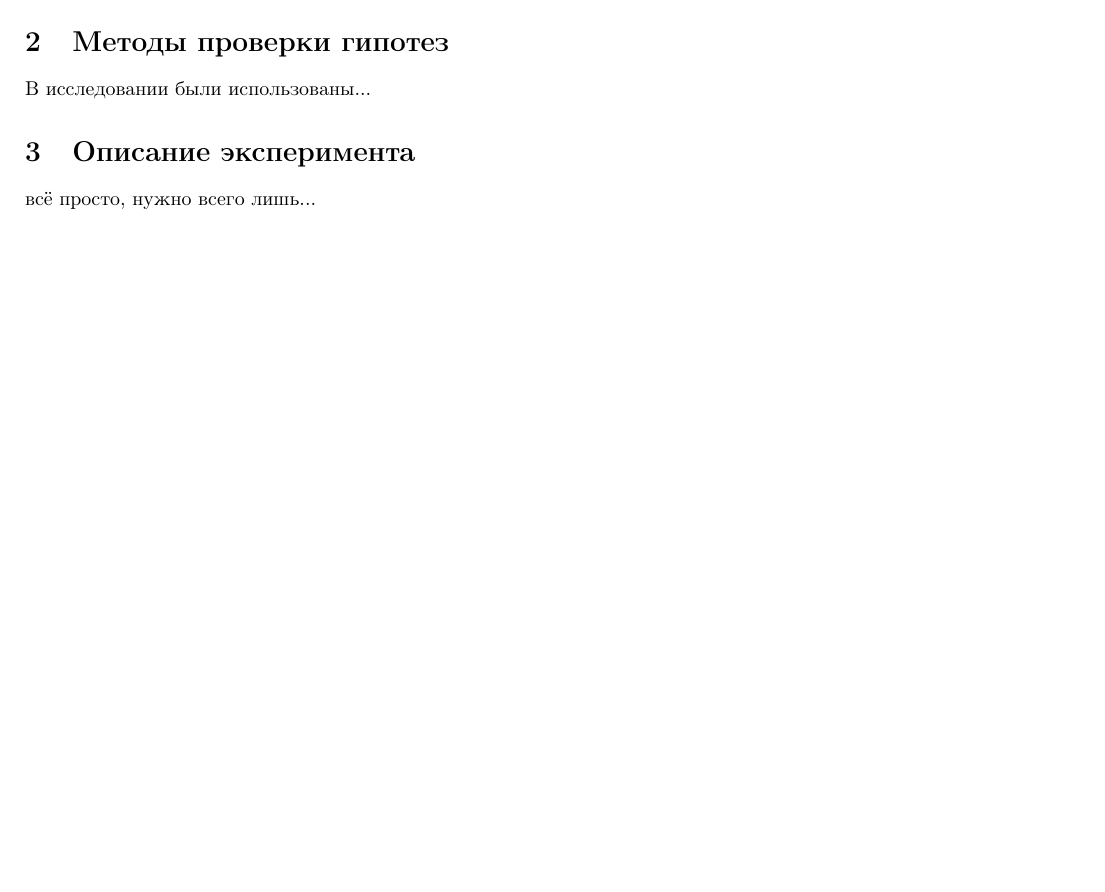
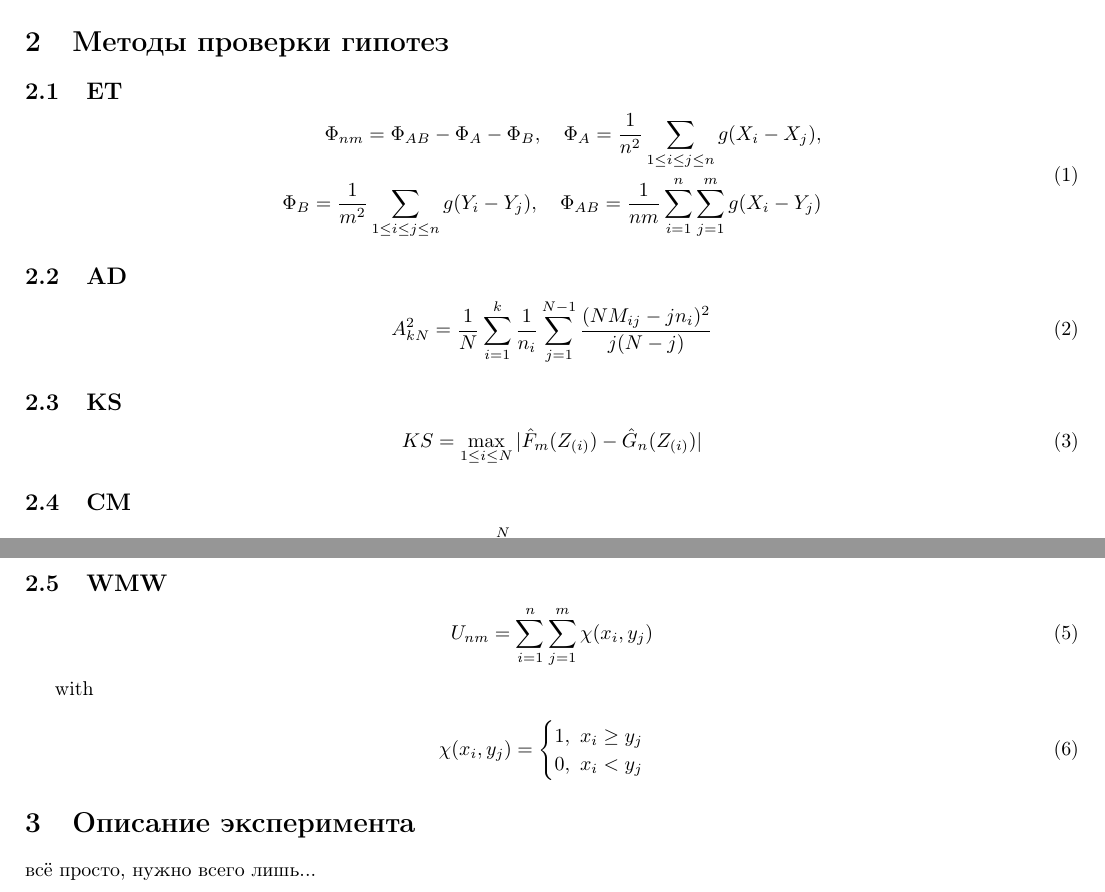
Before and after one commit to Lolikion228/OnTheAPOfET, a LaTeX document (tex_shit/main.tex): part of page 1 of 11 before the commit and two parts of pages 1 and 2 of 12 after it, the two joined at a grey line, cut so that both start at the same text, the shorter picture padded with empty space. Compiled offline with pdfLaTeX.

Commit message:
add test formulae

```diff
--- a/tex_shit/main.tex
+++ b/tex_shit/main.tex
@@ -38,7 +38,54 @@ bottom=2cm   % отступ снизу
 
 
 \section{Методы проверки гипотез}
-В исследовании были использованы...
+\subsection{ET}
+
+\begin{equation}
+\begin{aligned}
+	\Phi_{nm} = \Phi_{AB} - \Phi_{A} -\Phi_{B}, \quad
+	\Phi_{A} = \frac{1}{n^2} \sum_{1 \leq i \leq j \leq n} g(X_i - X_j),\\
+	\Phi_{B} = \frac{1}{m^2} \sum_{1 \leq i \leq j \leq n} g(Y_i - Y_j), \quad
+	\Phi_{AB} = \frac{1}{nm} \sum_{i=1}^n \sum_{j=1}^m g(X_i - Y_j)
+\end{aligned}
+\end{equation}
+
+\subsection{AD}
+\begin{equation}
+	A_{kN}^2 = \frac{1}{N} \sum_{i=1}^k \frac{1}{n_i} \sum_{j=1}^{N-1} \frac{(NM_{ij}-jn_i)^2}{j(N-j)}
+\end{equation}
+
+\subsection{KS}
+
+\begin{equation}
+	KS = \max_{1\leq i \leq N} | \hat{F}_m(Z_{(i)}) - \hat{G}_n(Z_{(i)})  |
+\end{equation}
+
+
+\subsection{CM}
+
+\begin{equation}
+	CM = \frac{mn}{N^2} \sum_{i=1}^{N} (\hat{F}_m(Z_{(i)}) - \hat{G}_n(Z_{(i)}))^2
+\end{equation}
+
+
+\subsection{WMW}
+
+\begin{equation}
+	U_{nm} = \sum_{i=1}^n \sum_{j=1}^m \chi(x_i,y_j)
+\end{equation}
+
+with
+
+\begin{equation}
+	\chi(x_i,y_j) =
+	\begin{cases}
+		1, \ x_i \geq y_j \\
+		0, \ x_i < y_j
+	\end{cases}
+\end{equation}
+
+
+
 
 \section{Описание эксперимента}
 всё просто, нужно всего лишь...
```
